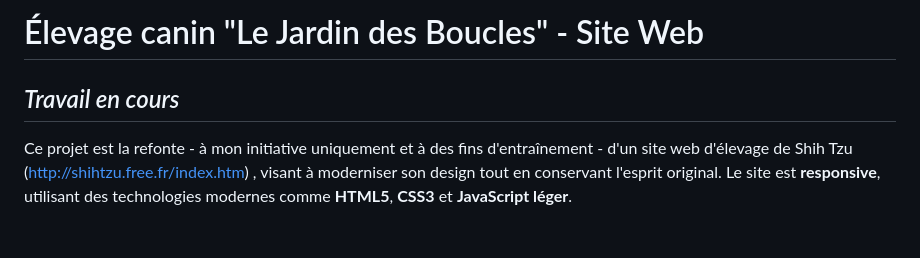
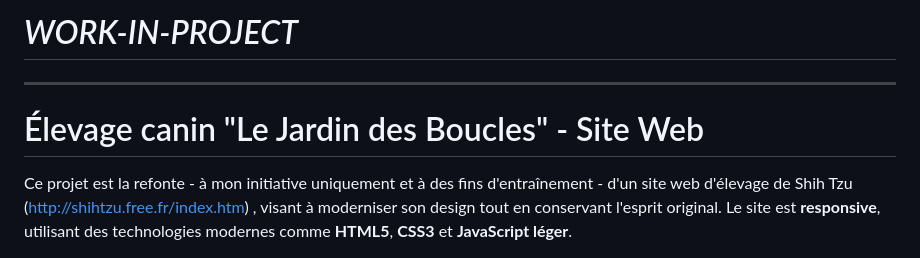
Before and after one commit to khora-san/elevage-canin, a Markdown page: README.md, the part around the change. Rendered like a GitHub page.

```diff
--- a/README.md
+++ b/README.md
@@ -1,6 +1,8 @@
 
+# *WORK-IN-PROJECT*
+---
 # Élevage canin "Le Jardin des Boucles" - Site Web
-## *Travail en cours*
+
 
 Ce projet est la refonte - à mon initiative uniquement et à des fins d'entraînement - d'un site web d'élevage de Shih Tzu (http://shihtzu.free.fr/index.htm) , visant à moderniser son design tout en conservant l'esprit original. Le site est **responsive**, utilisant des technologies modernes comme **HTML5**, **CSS3** et **JavaScript léger**.
 
```
